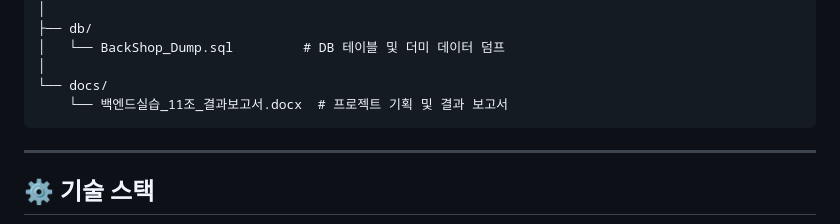
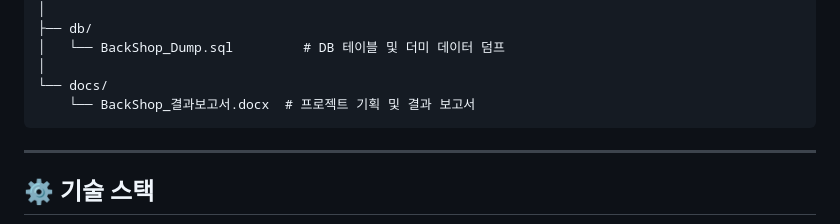
Before and after one commit to rlagusgh2199/BackShop, a Markdown page: README.md, the part around the change. Rendered like a GitHub page.

````diff
--- a/README.md
+++ b/README.md
@@ -32,7 +32,7 @@ BackShop/
 │   └── BackShop_Dump.sql         # DB 테이블 및 더미 데이터 덤프
 │
 └── docs/
-    └── 백엔드실습_11조_결과보고서.docx  # 프로젝트 기획 및 결과 보고서
+    └── BackShop_결과보고서.docx  # 프로젝트 기획 및 결과 보고서
 ```
 
 ---
````
